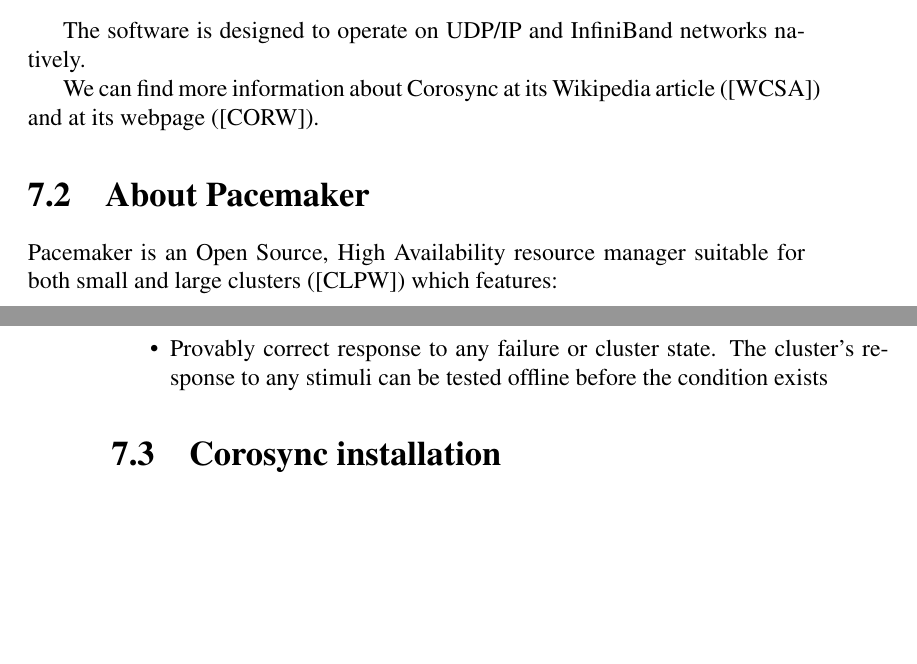
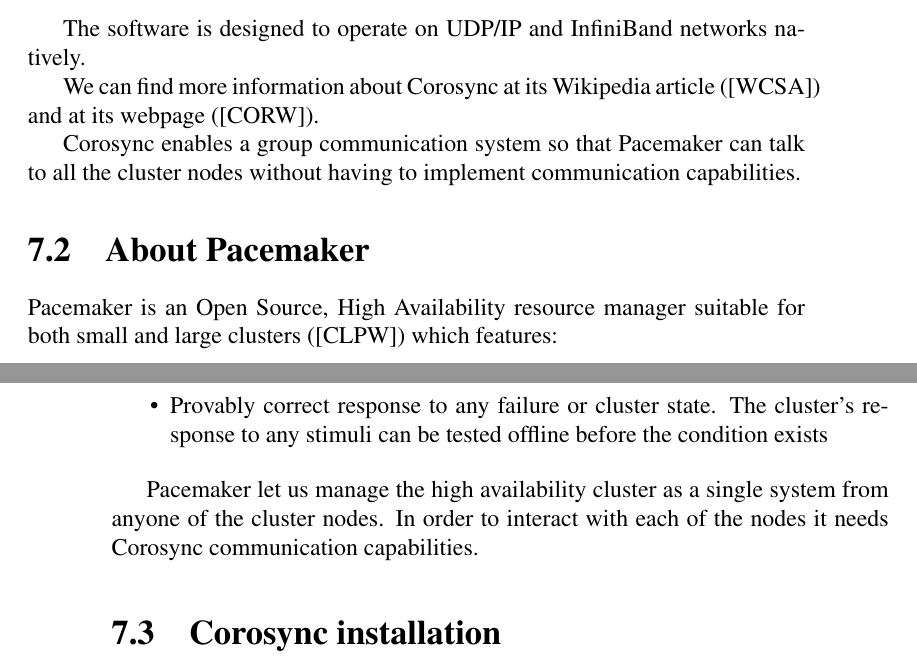
Before and after one commit to adrian15/hazimbra-thesis, a LaTeX thesis (zimbra_8_ha_ubuntu_12_04.tex, which reads corosync-pacemaker-installation.tex): two parts of pages 47 and 48 of 89 before the commit and two parts of pages 47 and 48 of 91 after it, joined at a grey line, cut so that both start at the same text, the shorter picture padded with empty space. Compiled offline with pdfLaTeX.

Commit message:
Added Corosync and Pacemaker purposes

```diff
--- a/corosync-pacemaker-installation.tex
+++ b/corosync-pacemaker-installation.tex
@@ -19,6 +19,8 @@
 
 We can find more information about Corosync at its Wikipedia article (\cite{WikipediaCorosync}) and at its webpage (\cite{CorosyncWebpage}).
 
+Corosync enables a group communication system so that Pacemaker can talk to all the cluster nodes without having to implement communication capabilities.
+
 \section {\label{sec:about-pacemaker}About Pacemaker}
 
 Pacemaker is an Open Source, High Availability resource manager suitable for both small and large clusters (\cite{PacemakerWebpage}) which features:
@@ -33,6 +35,8 @@
   \item Supports applications with multiple modes (eg. master/slave)
   \item Provably correct response to any failure or cluster state. The cluster's response to any stimuli can be tested offline before the condition exists
 \end{itemize}
+
+Pacemaker let us manage the high availability cluster as a single system from anyone of the cluster nodes. In order to interact with each of the nodes it needs Corosync communication capabilities.
 
 \section {Corosync installation}
 \textbf{In both nodes} we just need to install Corosync packages for Ubuntu 12.04.
```
